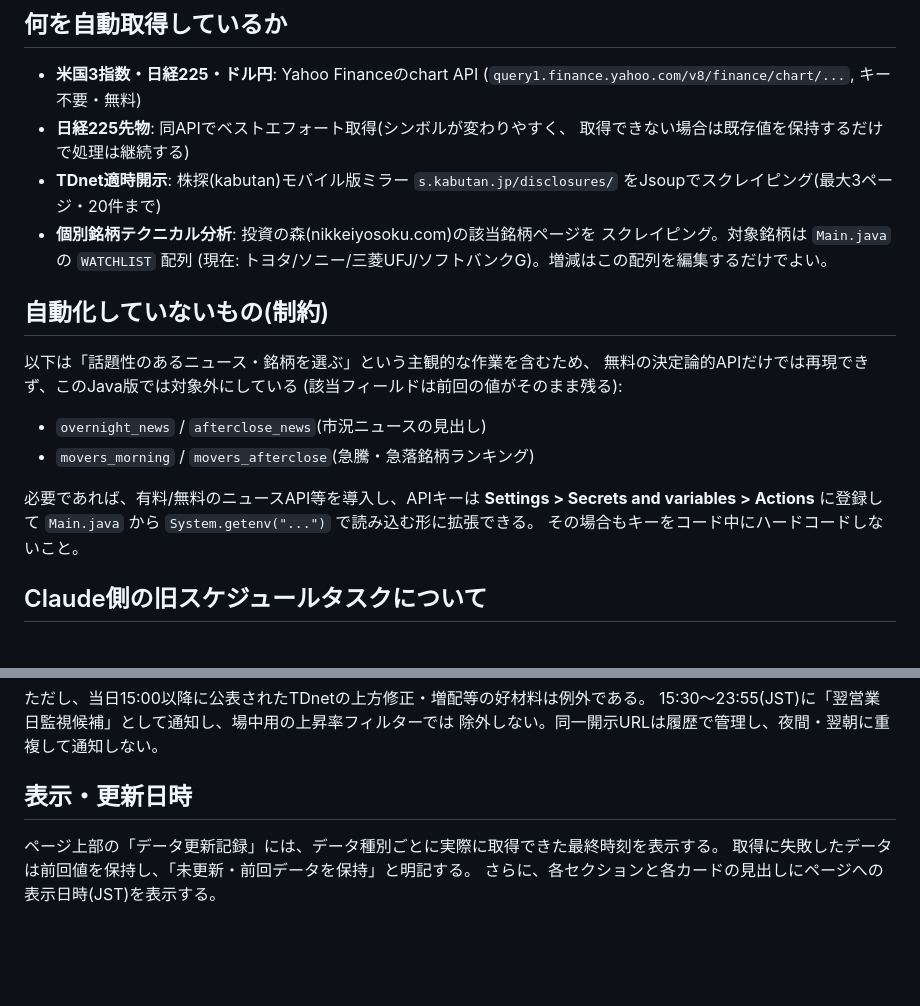
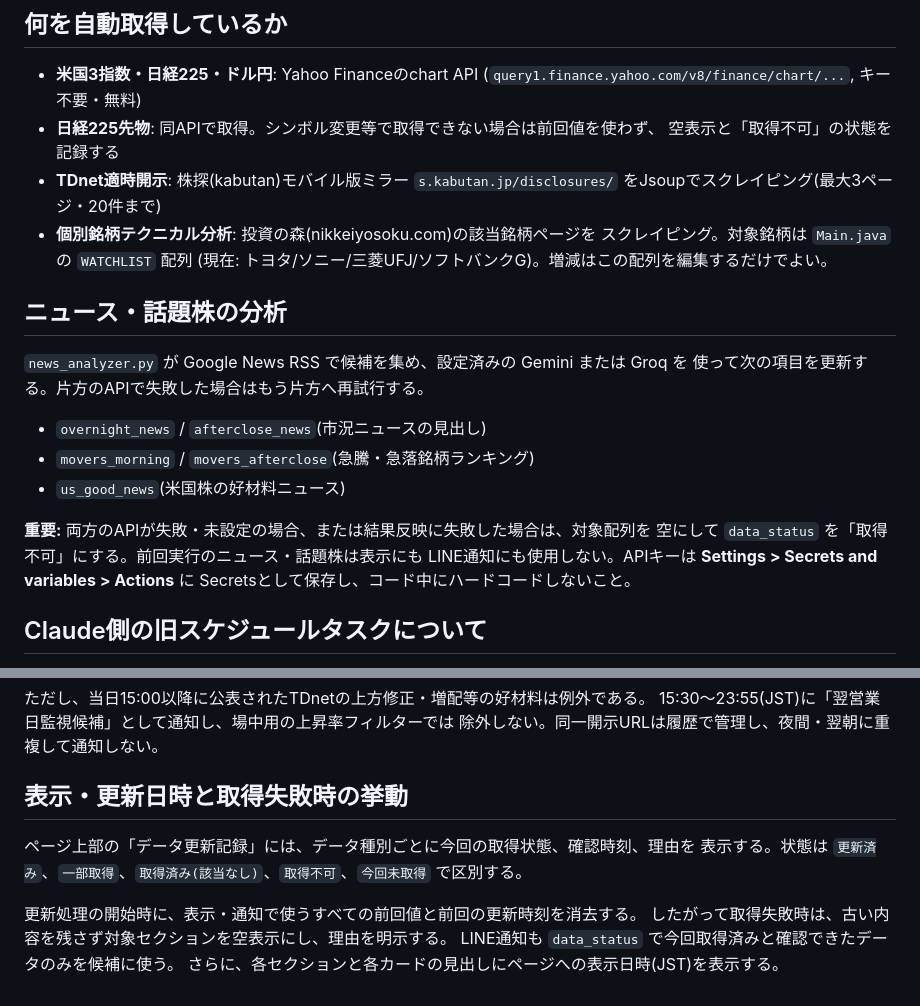
Before and after one commit to tkynakanaka0506-ux/jp-daytrade-dashboard, a Markdown page: README_AUTOMATION.md, 2 parts joined by grey strips. Rendered like a GitHub page; blank space fills up the shorter version.

Commit message:
Fail closed on stale dashboard data

```diff
--- a/README_AUTOMATION.md
+++ b/README_AUTOMATION.md
@@ -28,27 +28,27 @@ src/main/java/Main.java          データ取得ロジック本体
 
 - **米国3指数・日経225・ドル円**: Yahoo Financeのchart API
   (`query1.finance.yahoo.com/v8/finance/chart/...`, キー不要・無料)
-- **日経225先物**: 同APIでベストエフォート取得(シンボルが変わりやすく、
-  取得できない場合は既存値を保持するだけで処理は継続する)
+- **日経225先物**: 同APIで取得。シンボル変更等で取得できない場合は前回値を使わず、
+  空表示と「取得不可」の状態を記録する
 - **TDnet適時開示**: 株探(kabutan)モバイル版ミラー `s.kabutan.jp/disclosures/`
   をJsoupでスクレイピング(最大3ページ・20件まで)
 - **個別銘柄テクニカル分析**: 投資の森(nikkeiyosoku.com)の該当銘柄ページを
   スクレイピング。対象銘柄は `Main.java` の `WATCHLIST` 配列
   (現在: トヨタ/ソニー/三菱UFJ/ソフトバンクG)。増減はこの配列を編集するだけでよい。
 
-## 自動化していないもの(制約)
+## ニュース・話題株の分析
 
-以下は「話題性のあるニュース・銘柄を選ぶ」という主観的な作業を含むため、
-無料の決定論的APIだけでは再現できず、このJava版では対象外にしている
-(該当フィールドは前回の値がそのまま残る):
+`news_analyzer.py` が Google News RSS で候補を集め、設定済みの Gemini または Groq を
+使って次の項目を更新する。片方のAPIで失敗した場合はもう片方へ再試行する。
 
 - `overnight_news` / `afterclose_news`(市況ニュースの見出し)
 - `movers_morning` / `movers_afterclose`(急騰・急落銘柄ランキング)
+- `us_good_news`(米国株の好材料ニュース)
 
-必要であれば、有料/無料のニュースAPI等を導入し、APIキーは
-**Settings > Secrets and variables > Actions** に登録して
-`Main.java` から `System.getenv("...")` で読み込む形に拡張できる。
-その場合もキーをコード中にハードコードしないこと。
+**重要:** 両方のAPIが失敗・未設定の場合、または結果反映に失敗した場合は、対象配列を
+空にして `data_status` を「取得不可」にする。前回実行のニュース・話題株は表示にも
+LINE通知にも使用しない。APIキーは **Settings > Secrets and variables > Actions** に
+Secretsとして保存し、コード中にハードコードしないこと。
 
 ## Claude側の旧スケジュールタスクについて
 
@@ -78,8 +78,13 @@ Claudeスケジュールタスクは、このGitHub Actionsワークフローが
 15:30〜23:55(JST)に「翌営業日監視候補」として通知し、場中用の上昇率フィルターでは
 除外しない。同一開示URLは履歴で管理し、夜間・翌朝に重複して通知しない。
 
-## 表示・更新日時
+## 表示・更新日時と取得失敗時の挙動
 
-ページ上部の「データ更新記録」には、データ種別ごとに実際に取得できた最終時刻を表示する。
-取得に失敗したデータは前回値を保持し、「未更新・前回データを保持」と明記する。
+ページ上部の「データ更新記録」には、データ種別ごとに今回の取得状態、確認時刻、理由を
+表示する。状態は `更新済み`、`一部取得`、`取得済み(該当なし)`、`取得不可`、`今回未取得`
+で区別する。
+
+更新処理の開始時に、表示・通知で使うすべての前回値と前回の更新時刻を消去する。
+したがって取得失敗時は、古い内容を残さず対象セクションを空表示にし、理由を明示する。
+LINE通知も `data_status` で今回取得済みと確認できたデータのみを候補に使う。
 さらに、各セクションと各カードの見出しにページへの表示日時(JST)を表示する。
```
